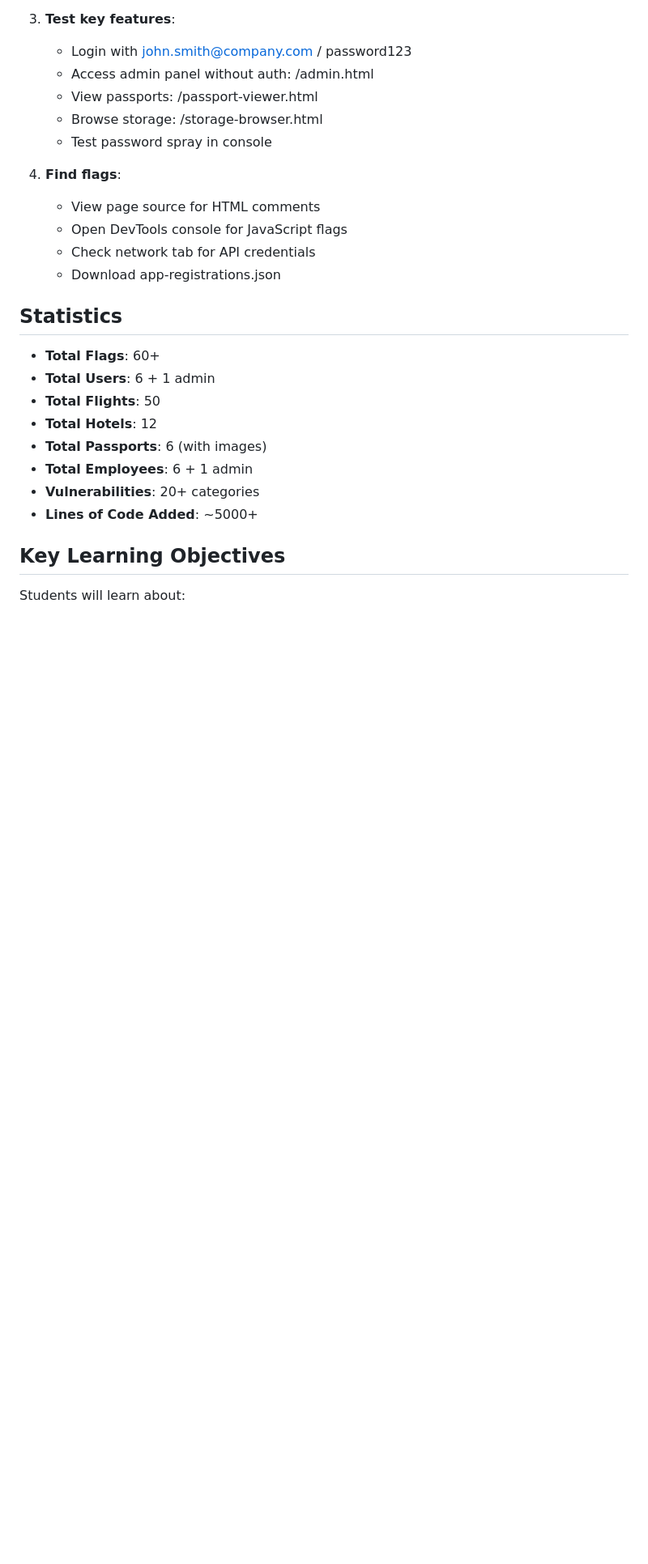
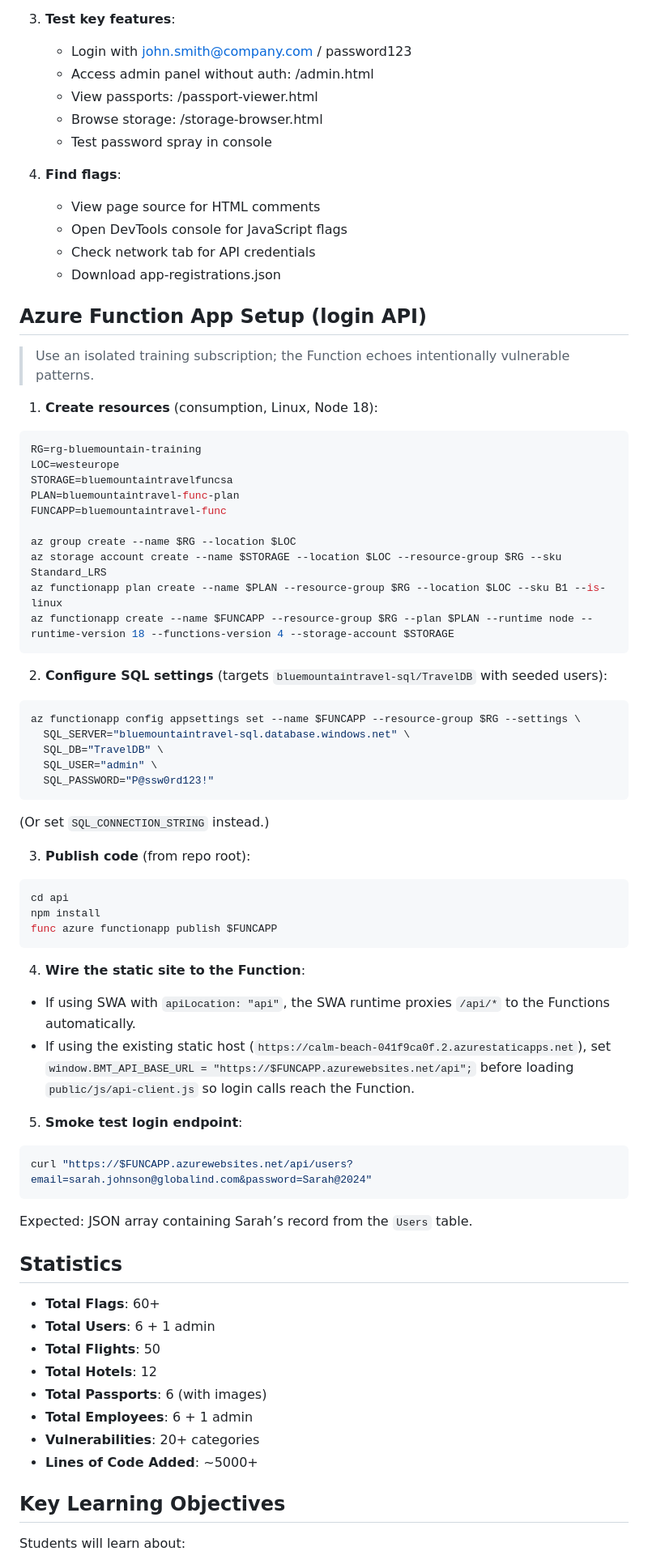
Before and after one commit to azurekid/bluemountaintravel, a Markdown page: IMPLEMENTATION_COMPLETE.md, the part around one of its changes. Shown at 81% size. Drawn GitHub-style; blank space fills up the shorter version.

Commit message:
Add Azure Function App backend and deployment documentation for login API

````diff
--- a/IMPLEMENTATION_COMPLETE.md
+++ b/IMPLEMENTATION_COMPLETE.md
@@ -240,6 +248,51 @@ This document summarizes all the new features and vulnerabilities added to the B
    - Open DevTools console for JavaScript flags
    - Check network tab for API credentials
    - Download app-registrations.json
+
+## Azure Function App Setup (login API)
+
+> Use an isolated training subscription; the Function echoes intentionally vulnerable patterns.
+
+1. **Create resources** (consumption, Linux, Node 18):
+  ```bash
+  RG=rg-bluemountain-training
+  LOC=westeurope
+  STORAGE=bluemountaintravelfuncsa
+  PLAN=bluemountaintravel-func-plan
+  FUNCAPP=bluemountaintravel-func
+
+  az group create --name $RG --location $LOC
+  az storage account create --name $STORAGE --location $LOC --resource-group $RG --sku Standard_LRS
+  az functionapp plan create --name $PLAN --resource-group $RG --location $LOC --sku B1 --is-linux
+  az functionapp create --name $FUNCAPP --resource-group $RG --plan $PLAN --runtime node --runtime-version 18 --functions-version 4 --storage-account $STORAGE
+  ```
+
+2. **Configure SQL settings** (targets `bluemountaintravel-sql/TravelDB` with seeded users):
+  ```bash
+  az functionapp config appsettings set --name $FUNCAPP --resource-group $RG --settings \
+    SQL_SERVER="bluemountaintravel-sql.database.windows.net" \
+    SQL_DB="TravelDB" \
+    SQL_USER="admin" \
+    SQL_PASSWORD="P@ssw0rd123!"
+  ```
+  (Or set `SQL_CONNECTION_STRING` instead.)
+
+3. **Publish code** (from repo root):
+  ```bash
+  cd api
+  npm install
+  func azure functionapp publish $FUNCAPP
+  ```
+
+4. **Wire the static site to the Function**:
+  - If using SWA with `apiLocation: "api"`, the SWA runtime proxies `/api/*` to the Functions automatically.
+  - If using the existing static host (`https://calm-beach-041f9ca0f.2.azurestaticapps.net`), set `window.BMT_API_BASE_URL = "https://$FUNCAPP.azurewebsites.net/api";` before loading `public/js/api-client.js` so login calls reach the Function.
+
+5. **Smoke test login endpoint**:
+  ```bash
+  curl "https://$FUNCAPP.azurewebsites.net/api/users?email=sarah.johnson@globalind.com&password=Sarah@2024"
+  ```
+  Expected: JSON array containing Sarah’s record from the `Users` table.
 
 ## Statistics
 
````
Also changed, not shown: other parts of IMPLEMENTATION_COMPLETE.md (+8 -0 lines).
